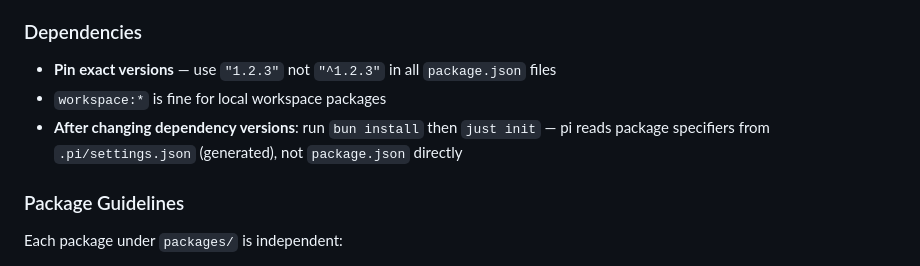
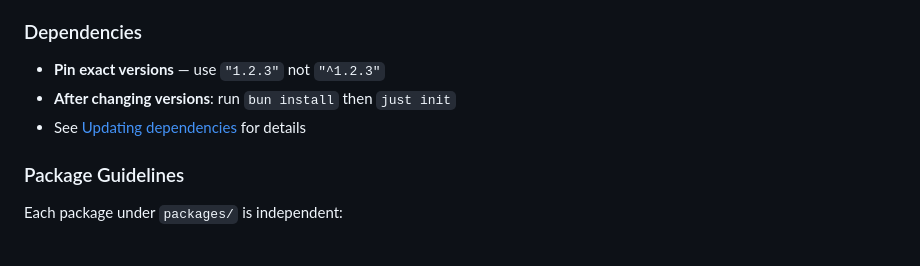
Before and after one commit to oddship/bosun, a Markdown page: AGENTS.md, the part around the change. GitHub-like rendering.

```diff
--- a/AGENTS.md
+++ b/AGENTS.md
@@ -47,9 +47,9 @@ Tests use `bun:test`. Each package has its own `tests/` directory.
 
 ### Dependencies
 
-- **Pin exact versions** — use `"1.2.3"` not `"^1.2.3"` in all `package.json` files
-- `workspace:*` is fine for local workspace packages
-- **After changing dependency versions**: run `bun install` then `just init` — pi reads package specifiers from `.pi/settings.json` (generated), not `package.json` directly
+- **Pin exact versions** — use `"1.2.3"` not `"^1.2.3"`
+- **After changing versions**: run `bun install` then `just init`
+- See [Updating dependencies](docs/02-extend/03-packages.md#updating-dependencies) for details
 
 ### Package Guidelines
 
```
Also changed, not shown: docs/02-extend/03-packages.md (+13 -0 lines).
